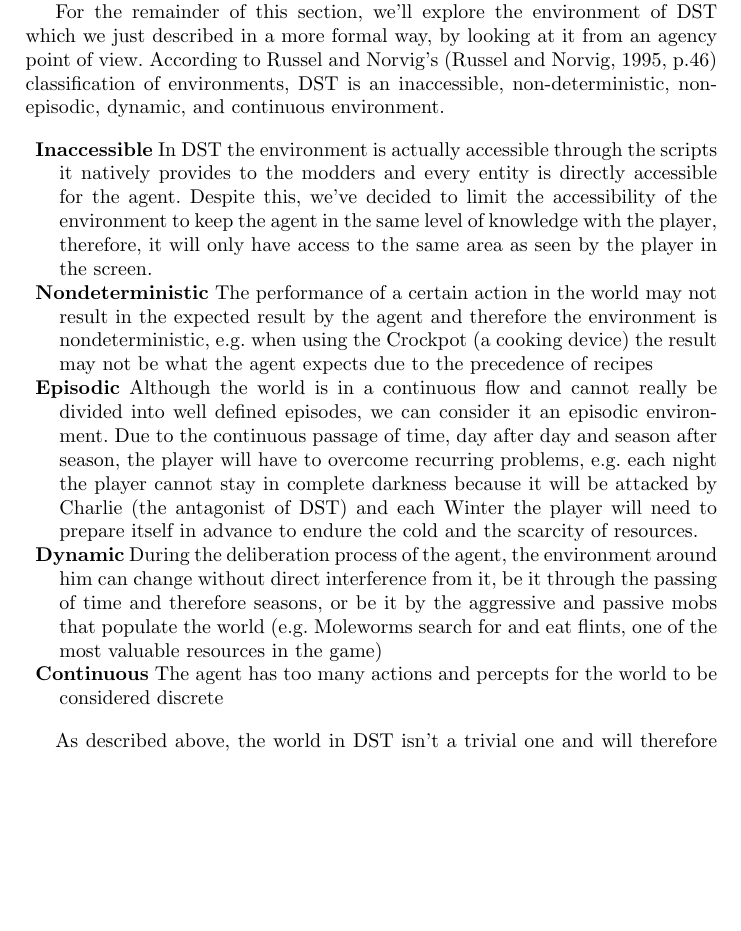
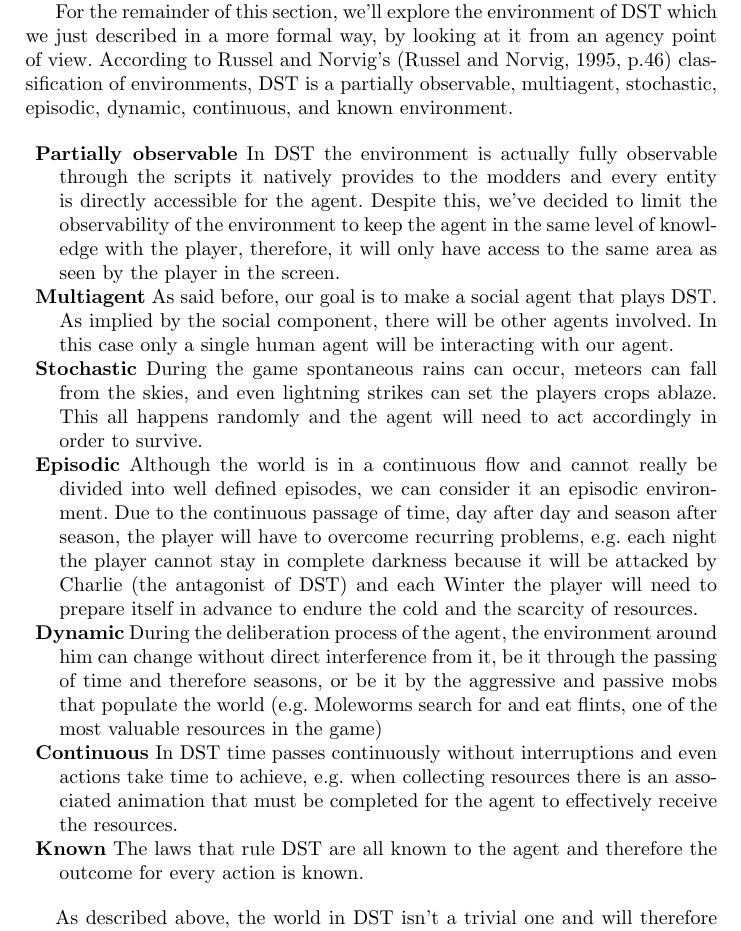
Before and after one commit to hineios/dissertation, a LaTeX paper (main.tex, which reads related-work.tex): part of page 4 of 5 before the commit and part of page 4 of 6 after it, cut so that both start at the same text, the shorter picture padded with empty space. Compiled offline with pdfLaTeX.

Commit message:
Updated environment classification
Classification updated accordingly to AIMA third edition

```diff
--- a/related-work.tex
+++ b/related-work.tex
@@ -71,15 +71,20 @@ The knowledge of each of this biomes will differentiate good players from expert
 Players must know where to look what they need, where to settle, places to avoid, among others.
 
 For the remainder of this section, we'll explore the environment of \gls{dst} which we just described in a more formal way, by looking at it from an agency point of view.
-According to Russel and Norvig's (Russel and Norvig, 1995, p.46) classification of environments, \gls{dst} is an inaccessible, non-deterministic, non-episodic, dynamic, and continuous environment.
+According to Russel and Norvig's (Russel and Norvig, 1995, p.46) classification of environments, \gls{dst} is a partially observable, multiagent, stochastic, episodic, dynamic, continuous, and known environment.
 
 \begin{description}
-	\item \textbf{Inaccessible} In \gls{dst} the environment is actually accessible through the scripts it natively provides to the modders and every entity is directly accessible for the agent. Despite this, we've decided to limit the accessibility of the environment to keep the agent in the same level of knowledge with the player, therefore, it will only have access to the same area as seen by the player in the screen.
-	\item \textbf{Nondeterministic} The performance of a certain action in the world may not result in the expected result by the agent and therefore the environment is nondeterministic, e.g. when using the Crockpot (a cooking device) the result may not be what the agent expects due to the precedence of recipes
+	\item \textbf{Partially observable} In \gls{dst} the environment is actually fully observable through the scripts it natively provides to the modders and every entity is directly accessible for the agent. Despite this, we've decided to limit the observability of the environment to keep the agent in the same level of knowledge with the player, therefore, it will only have access to the same area as seen by the player in the screen.
+	\item \textbf{Multiagent} As said before, our goal is to make a social agent that plays \gls{dst}.
+	As implied by the social component, there will be other agents involved.
+	In this case only a single human agent will be interacting with our agent.
+	\item \textbf{Stochastic} During the game spontaneous rains can occur, meteors can fall from the skies, and even lightning strikes can set the players crops ablaze.
+	This all happens randomly and the agent will need to act accordingly in order to survive.
 	\item \textbf{Episodic} Although the world is in a continuous flow and cannot really be divided into well defined episodes, we can consider it an episodic environment.
 	Due to the continuous passage of time, day after day and season after season, the player will have to overcome recurring problems, e.g. each night the player cannot stay in complete darkness because it will be attacked by Charlie (the antagonist of \gls{dst}) and each Winter the player will need to prepare itself in advance to endure the cold and the scarcity of resources.
 	\item \textbf{Dynamic} During the deliberation process of the agent, the environment around him can change without direct interference from it, be it through the passing of time and therefore seasons, or be it by the aggressive and passive mobs that populate the world (e.g. Moleworms search for and eat flints, one of the most valuable resources in the game)
-	\item \textbf{Continuous} The agent has too many actions and percepts for the world to be considered discrete
+	\item \textbf{Continuous} In \gls{dst} time passes continuously without interruptions and even actions take time to achieve, e.g. when collecting resources there is an associated animation that must be completed for the agent to effectively receive the resources.
+	\item \textbf{Known} The laws that rule \gls{dst} are all known to the agent and therefore the outcome for every action is known.
 \end{description}
 
 As described above, the world in \gls{dst} isn't a trivial one and will therefore strongly influence our decisions when devising an architecture for the agent.
```
